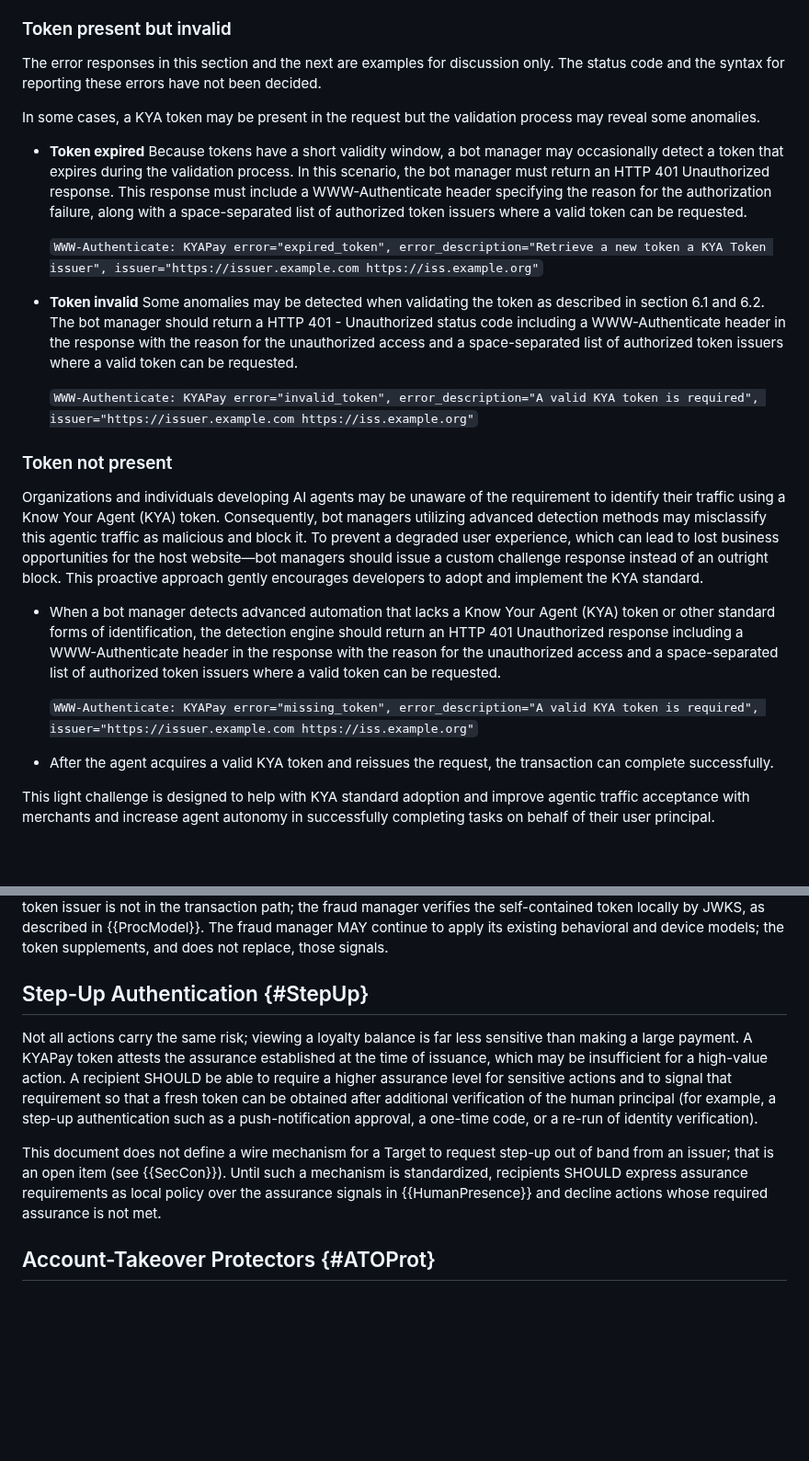
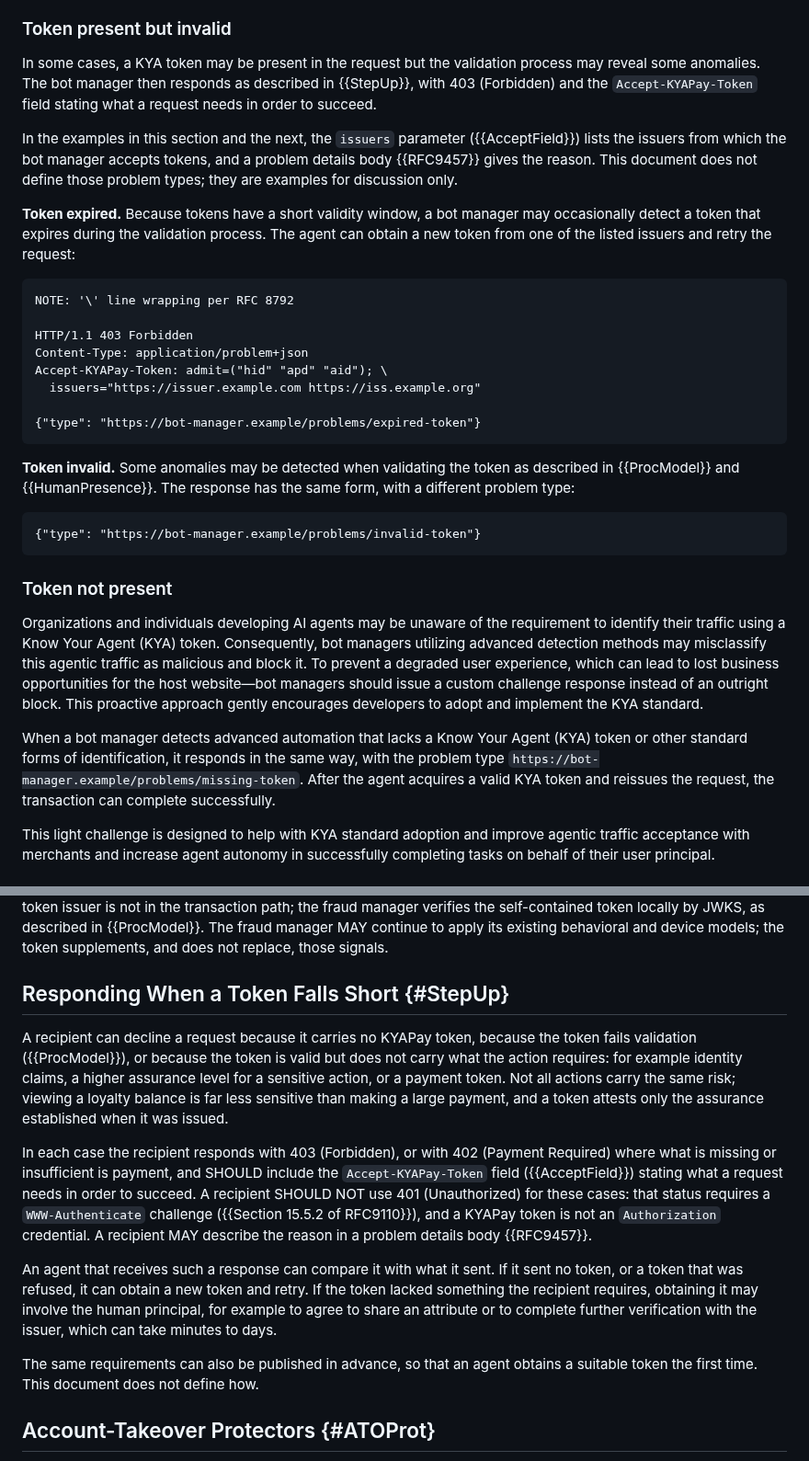
Before and after one commit to skyfire-xyz/draft-skyfire-oauth-using-kyapay-tokens, a Markdown page: draft-skyfire-oauth-using-kyapay-tokens.md, 2 parts joined by grey strips. Shown at 92% size. Rendered like a GitHub page; blank space fills up the shorter version.

```diff
--- a/draft-skyfire-oauth-using-kyapay-tokens.md
+++ b/draft-skyfire-oauth-using-kyapay-tokens.md
@@ -480,29 +516,36 @@ A bearer token captured within its validity window can be replayed; a bot manage
 
 ### Token present but invalid
 
-The error responses in this section and the next are examples for discussion only.
-The status code and the syntax for reporting these errors have not been decided.
+In some cases, a KYA token may be present in the request but the validation process may reveal some anomalies.
+The bot manager then responds as described in {{StepUp}}, with 403 (Forbidden) and the `Accept-KYAPay-Token` field stating what a request needs in order to succeed.
 
-In some cases, a KYA token may be present in the request but the validation process may reveal some anomalies.
+In the examples in this section and the next, the `issuers` parameter ({{AcceptField}}) lists the issuers from which the bot manager accepts tokens, and a problem details body {{RFC9457}} gives the reason.
+This document does not define those problem types; they are examples for discussion only.
 
-* **Token expired**
-Because tokens have a short validity window, a bot manager may occasionally detect a token that expires during the validation process. In this scenario, the bot manager must return an HTTP 401 Unauthorized response. This response must include a WWW-Authenticate header specifying the reason for the authorization failure, along with a space-separated list of authorized token issuers where a valid token can be requested.
+**Token expired.**
+Because tokens have a short validity window, a bot manager may occasionally detect a token that expires during the validation process.
+The agent can obtain a new token from one of the listed issuers and retry the request:
 
-	`WWW-Authenticate: KYAPay error="expired_token", error_description="Retrieve a new token a KYA Token issuer", issuer="https://issuer.example.com https://iss.example.org"`
+    NOTE: '\' line wrapping per RFC 8792
 
-* **Token invalid**
-Some anomalies may be detected when validating the token as described in section 6.1 and 6.2. The bot manager should return a HTTP 401 - Unauthorized status code including a WWW-Authenticate header in the response with the reason for the unauthorized access and a space-separated list of authorized token issuers where a valid token can be requested.
+    HTTP/1.1 403 Forbidden
+    Content-Type: application/problem+json
+    Accept-KYAPay-Token: admit=("hid" "apd" "aid"); \
+      issuers="https://issuer.example.com https://iss.example.org"
 
-	`WWW-Authenticate: KYAPay error="invalid_token", error_description="A valid KYA token is required", issuer="https://issuer.example.com https://iss.example.org"`
+    {"type": "https://bot-manager.example/problems/expired-token"}
+
+**Token invalid.**
+Some anomalies may be detected when validating the token as described in {{ProcModel}} and {{HumanPresence}}.
+The response has the same form, with a different problem type:
+
+    {"type": "https://bot-manager.example/problems/invalid-token"}
 
 ### Token not present
 Organizations and individuals developing AI agents may be unaware of the requirement to identify their traffic using a Know Your Agent (KYA) token. Consequently, bot managers utilizing advanced detection methods may misclassify this agentic traffic as malicious and block it. To prevent a degraded user experience, which can lead to lost business opportunities for the host website—bot managers should issue a custom challenge response instead of an outright block. This proactive approach gently encourages developers to adopt and implement the KYA standard.
 
-* When a bot manager detects advanced automation that lacks a Know Your Agent (KYA) token or other standard forms of identification, the detection engine should return an HTTP 401 Unauthorized response including a WWW-Authenticate header in the response with the reason for the unauthorized access and a space-separated list of authorized token issuers where a valid token can be requested.
-
-	`WWW-Authenticate: KYAPay error="missing_token", error_description="A valid KYA token is required", issuer="https://issuer.example.com https://iss.example.org"`
-
-* After the agent acquires a valid KYA token and reissues the request, the transaction can complete successfully.
+When a bot manager detects advanced automation that lacks a Know Your Agent (KYA) token or other standard forms of identification, it responds in the same way, with the problem type `https://bot-manager.example/problems/missing-token`.
+After the agent acquires a valid KYA token and reissues the request, the transaction can complete successfully.
 
 This light challenge is designed to help with KYA standard adoption and improve agentic traffic acceptance with merchants and increase agent autonomy in successfully completing tasks on behalf of their user principal.
 
@@ -530,16 +573,21 @@ the fraud manager verifies the self-contained token locally by JWKS, as describe
 The fraud manager MAY continue to apply its existing behavioral and device models;
 the token supplements, and does not replace, those signals.
 
-## Step-Up Authentication {#StepUp}
+## Responding When a Token Falls Short {#StepUp}
 
-Not all actions carry the same risk;
-viewing a loyalty balance is far less sensitive than making a large payment.
-A KYAPay token attests the assurance established at the time of issuance, which may be insufficient for a high-value action.
-A recipient SHOULD be able to require a higher assurance level for sensitive actions and to signal that requirement so that a fresh token can be obtained after additional verification of the human principal (for example, a step-up authentication such as a push-notification approval, a one-time code, or a re-run of identity verification).
+A recipient can decline a request because it carries no KYAPay token, because the token fails validation ({{ProcModel}}), or because the token is valid but does not carry what the action requires: for example identity claims, a higher assurance level for a sensitive action, or a payment token.
+Not all actions carry the same risk; viewing a loyalty balance is far less sensitive than making a large payment, and a token attests only the assurance established when it was issued.
 
-This document does not define a wire mechanism for a Target to request step-up out of band from an issuer;
-that is an open item (see {{SecCon}}).
-Until such a mechanism is standardized, recipients SHOULD express assurance requirements as local policy over the assurance signals in {{HumanPresence}} and decline actions whose required assurance is not met.
+In each case the recipient responds with 403 (Forbidden), or with 402 (Payment Required) where what is missing or insufficient is payment, and SHOULD include the `Accept-KYAPay-Token` field ({{AcceptField}}) stating what a request needs in order to succeed.
+A recipient SHOULD NOT use 401 (Unauthorized) for these cases: that status requires a `WWW-Authenticate` challenge ({{Section 15.5.2 of RFC9110}}), and a KYAPay token is not an `Authorization` credential.
+A recipient MAY describe the reason in a problem details body {{RFC9457}}.
+
+An agent that receives such a response can compare it with what it sent.
+If it sent no token, or a token that was refused, it can obtain a new token and retry.
+If the token lacked something the recipient requires, obtaining it may involve the human principal, for example to agree to share an attribute or to complete further verification with the issuer, which can take minutes to days.
+
+The same requirements can also be published in advance, so that an agent obtains a suitable token the first time.
+This document does not define how.
 
 ## Account-Takeover Protectors {#ATOProt}
 
```
Also changed, not shown: other parts of draft-skyfire-oauth-using-kyapay-tokens.md (+49 -5 lines).
